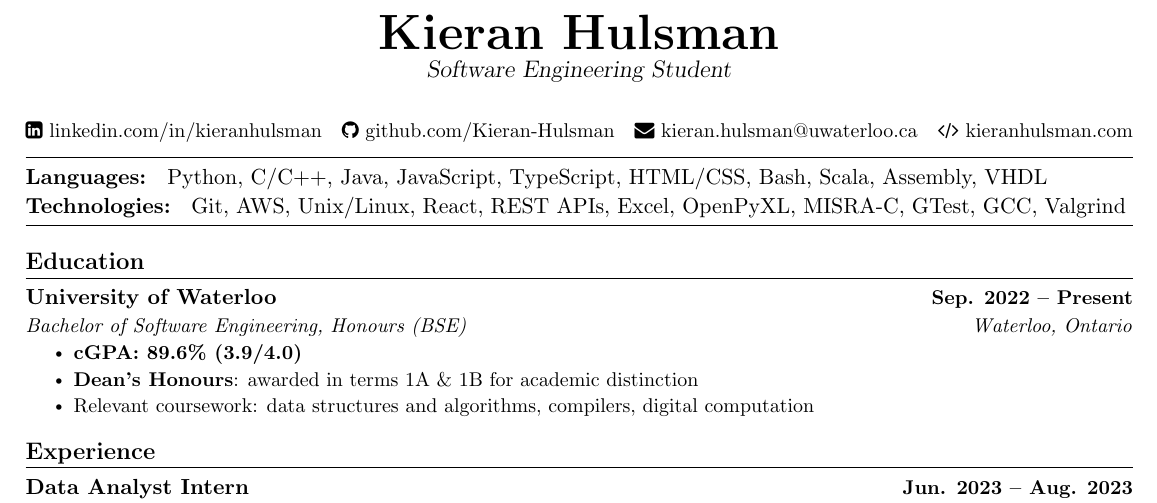
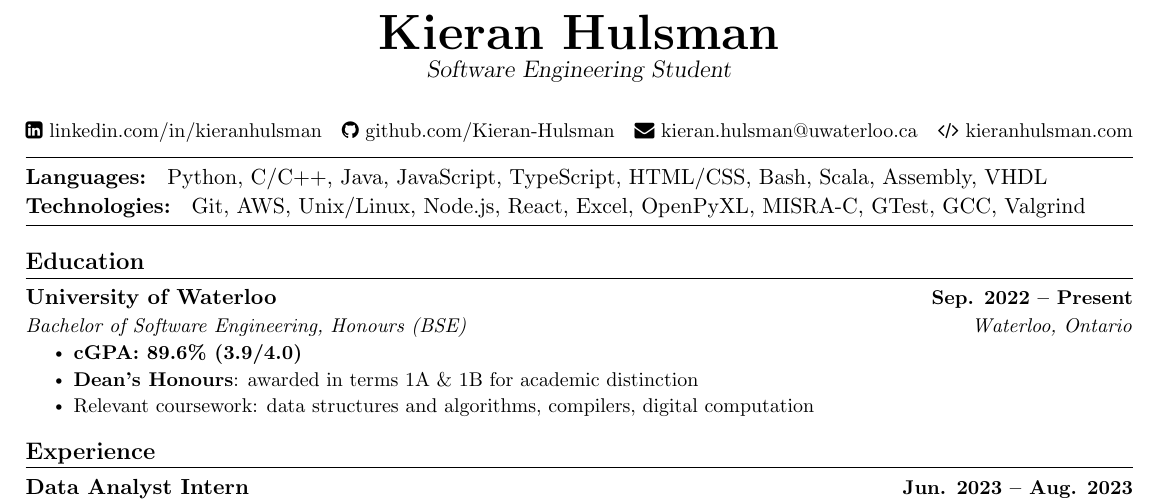
Before and after one commit to Kieran-Hulsman/resume, a LaTeX document (external/external.tex): part of the page, cut so that both start at the same text. The pictures show the PDF file external/external.pdf that the author committed with the source.

Commit message:
added node.js

```diff
--- a/external/external.tex
+++ b/external/external.tex
@@ -154,7 +154,7 @@
 \textbf{Languages: } Python, C/C++, Java, JavaScript, TypeScript, HTML/CSS, Bash, Scala, Assembly, VHDL
 
 \vspace{1pt}
-\textbf{Technologies: } Git, AWS, Unix/Linux, React, REST APIs, Excel, OpenPyXL, MISRA-C, GTest, GCC, Valgrind
+\textbf{Technologies: } Git, AWS, Unix/Linux, Node.js, React, Excel, OpenPyXL, MISRA-C, GTest, GCC, Valgrind
 \vspace{3pt}
 \hline
 
```
Also changed, not shown: waterlooworks/waterlooworks.tex (+1 -1 lines), external/external.pdf, waterlooworks/waterlooworks.pdf, 4 other files.
